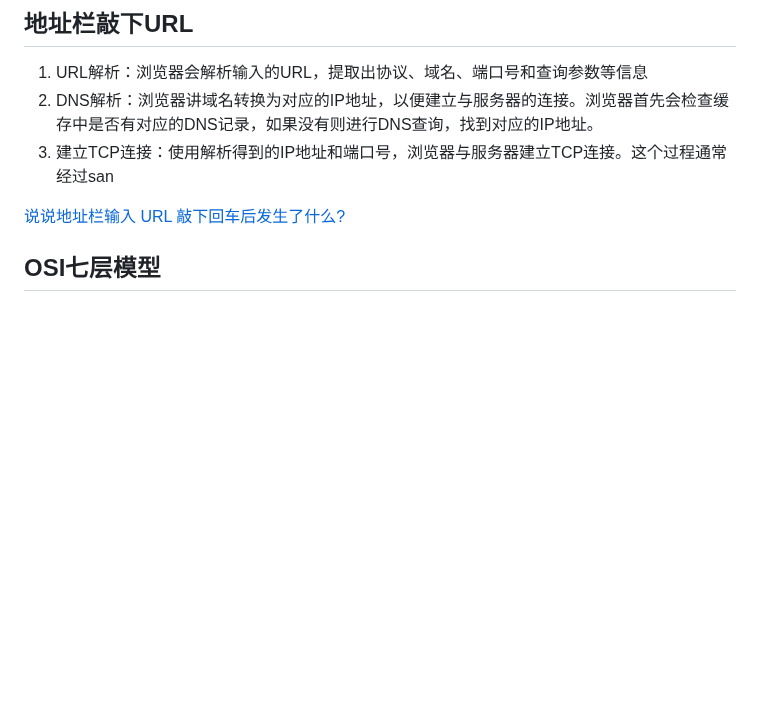
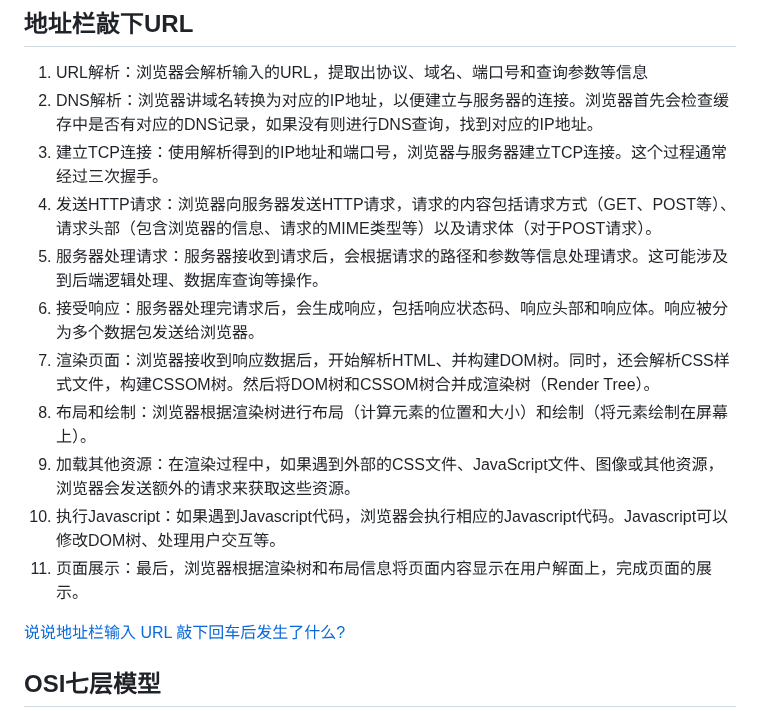
Before and after one commit to cycleccc/notes, a Markdown page: 面试题/Js面试题/面试题手册.md, the part around the change. Drawn GitHub-style; blank space fills up the shorter version.

Commit message:
vault backup: 2023-07-03 15:43:19

```diff
--- a/面试题/Js面试题/面试题手册.md
+++ b/面试题/Js面试题/面试题手册.md
@@ -761,7 +761,15 @@ POST方法用于将实体提交到指定的资源，通常导致在服务器上
 ## 地址栏敲下URL
 1. URL解析：浏览器会解析输入的URL，提取出协议、域名、端口号和查询参数等信息
 2. DNS解析：浏览器讲域名转换为对应的IP地址，以便建立与服务器的连接。浏览器首先会检查缓存中是否有对应的DNS记录，如果没有则进行DNS查询，找到对应的IP地址。
-3. 建立TCP连接：使用解析得到的IP地址和端口号，浏览器与服务器建立TCP连接。这个过程通常经过san
+3. 建立TCP连接：使用解析得到的IP地址和端口号，浏览器与服务器建立TCP连接。这个过程通常经过三次握手。
+4. 发送HTTP请求：浏览器向服务器发送HTTP请求，请求的内容包括请求方式（GET、POST等）、请求头部（包含浏览器的信息、请求的MIME类型等）以及请求体（对于POST请求）。
+5. 服务器处理请求：服务器接收到请求后，会根据请求的路径和参数等信息处理请求。这可能涉及到后端逻辑处理、数据库查询等操作。
+6. 接受响应：服务器处理完请求后，会生成响应，包括响应状态码、响应头部和响应体。响应被分为多个数据包发送给浏览器。
+7. 渲染页面：浏览器接收到响应数据后，开始解析HTML、并构建DOM树。同时，还会解析CSS样式文件，构建CSSOM树。然后将DOM树和CSSOM树合并成渲染树（Render Tree）。
+8. 布局和绘制：浏览器根据渲染树进行布局（计算元素的位置和大小）和绘制（将元素绘制在屏幕上）。
+9. 加载其他资源：在渲染过程中，如果遇到外部的CSS文件、JavaScript文件、图像或其他资源，浏览器会发送额外的请求来获取这些资源。
+10. 执行Javascript：如果遇到Javascript代码，浏览器会执行相应的Javascript代码。Javascript可以修改DOM树、处理用户交互等。
+11. 页面展示：最后，浏览器根据渲染树和布局信息将页面内容显示在用户解面上，完成页面的展示。
 
 [说说地址栏输入 URL 敲下回车后发生了什么?](https://vue3js.cn/interview/http/after_url.html#%E4%B8%80%E3%80%81%E7%AE%80%E5%8D%95%E5%88%86%E6%9E%90)
 ## OSI七层模型
```
